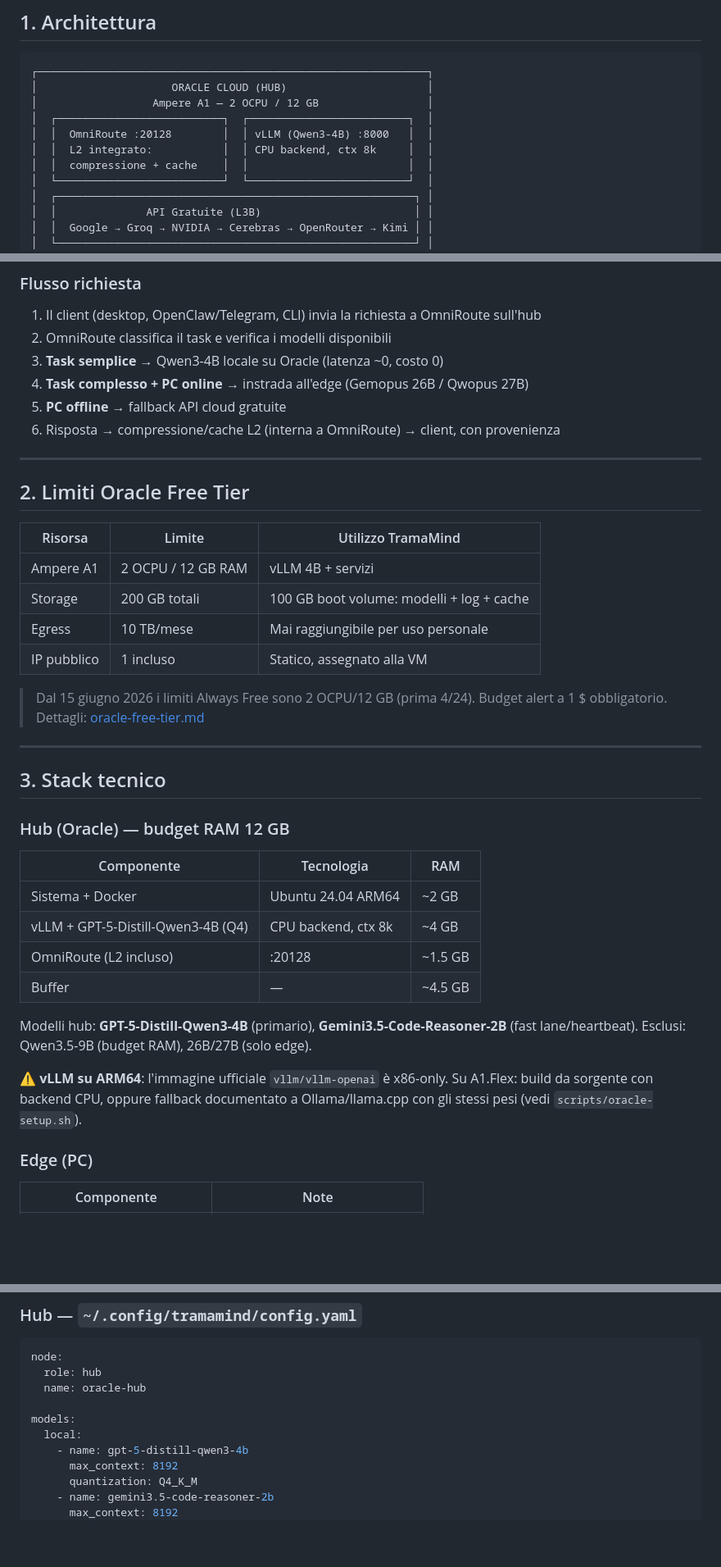
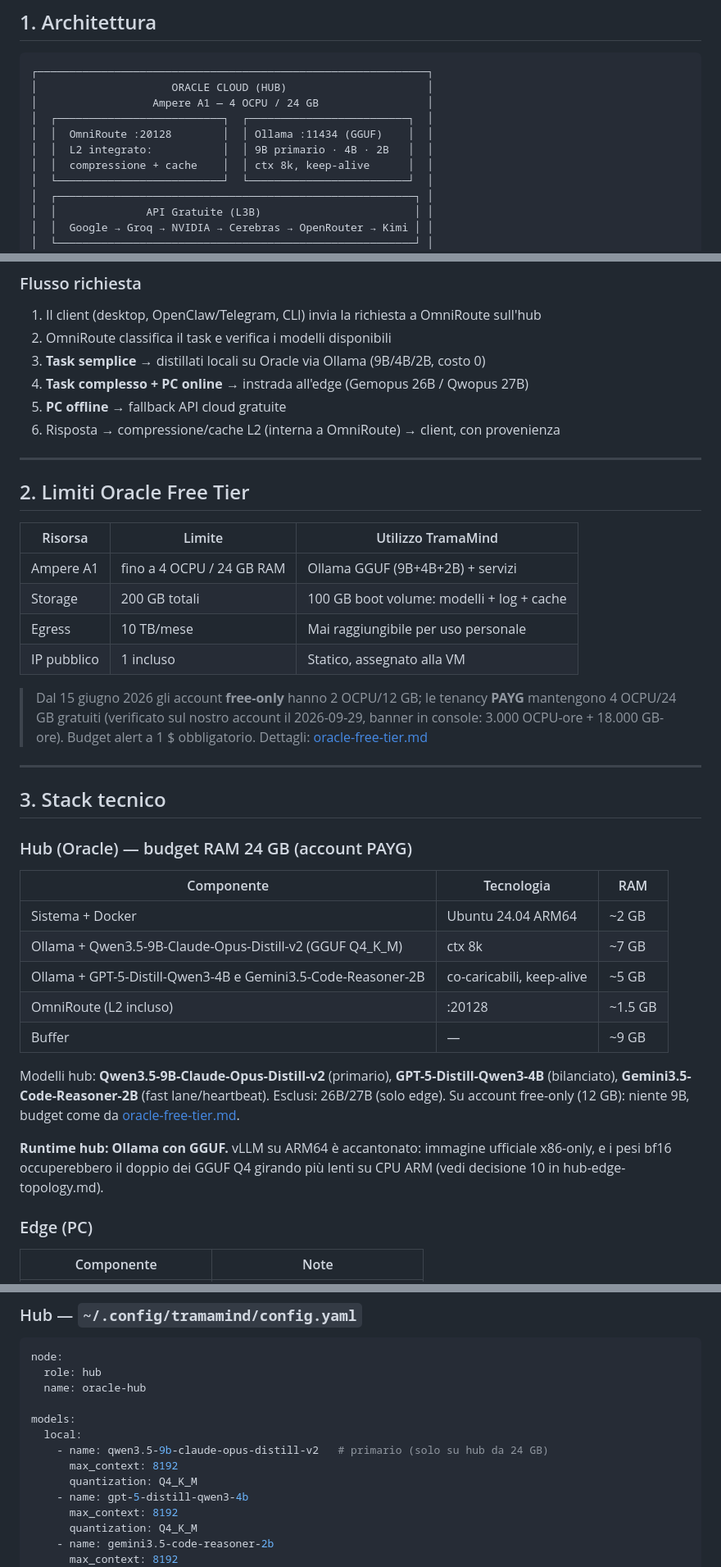
Before and after one commit to bitfarmy/tramamind, a Markdown page: docs/cloud-implementation.md, 3 parts joined by grey strips. Shown at 82% size. Drawn GitHub-style; blank space fills up the shorter version.

Commit message:
docs(cloud): spec hub/edge a 24 GB — Ollama GGUF sull'hub, 9B primario, vLLM accantonato

````diff
--- a/docs/cloud-implementation.md
+++ b/docs/cloud-implementation.md
@@ -20,11 +20,11 @@ attivo) e il PC locale come **edge** per i modelli grandi.
 ```
 ┌─────────────────────────────────────────────────────────────┐
 │                     ORACLE CLOUD (HUB)                      │
-│                  Ampere A1 — 2 OCPU / 12 GB                 │
+│                  Ampere A1 — 4 OCPU / 24 GB                 │
 │  ┌──────────────────────────┐  ┌─────────────────────────┐  │
-│  │  OmniRoute :20128        │  │ vLLM (Qwen3-4B) :8000   │  │
-│  │  L2 integrato:           │  │ CPU backend, ctx 8k     │  │
-│  │  compressione + cache    │  │                         │  │
+│  │  OmniRoute :20128        │  │ Ollama :11434 (GGUF)    │  │
+│  │  L2 integrato:           │  │ 9B primario · 4B · 2B   │  │
+│  │  compressione + cache    │  │ ctx 8k, keep-alive      │  │
 │  └──────────────────────────┘  └─────────────────────────┘  │
 │  ┌────────────────────────────────────────────────────────┐ │
 │  │              API Gratuite (L3B)                        │ │
@@ -53,7 +53,7 @@ attivo) e il PC locale come **edge** per i modelli grandi.
 
 1. Il client (desktop, OpenClaw/Telegram, CLI) invia la richiesta a OmniRoute sull'hub
 2. OmniRoute classifica il task e verifica i modelli disponibili
-3. **Task semplice** → Qwen3-4B locale su Oracle (latenza ~0, costo 0)
+3. **Task semplice** → distillati locali su Oracle via Ollama (9B/4B/2B, costo 0)
 4. **Task complesso + PC online** → instrada all'edge (Gemopus 26B / Qwopus 27B)
 5. **PC offline** → fallback API cloud gratuite
 6. Risposta → compressione/cache L2 (interna a OmniRoute) → client, con provenienza
@@ -64,33 +64,39 @@ attivo) e il PC locale come **edge** per i modelli grandi.
 
 | Risorsa | Limite | Utilizzo TramaMind |
 |---------|--------|-------------------|
-| Ampere A1 | 2 OCPU / 12 GB RAM | vLLM 4B + servizi |
+| Ampere A1 | fino a 4 OCPU / 24 GB RAM | Ollama GGUF (9B+4B+2B) + servizi |
 | Storage | 200 GB totali | 100 GB boot volume: modelli + log + cache |
 | Egress | 10 TB/mese | Mai raggiungibile per uso personale |
 | IP pubblico | 1 incluso | Statico, assegnato alla VM |
 
-> Dal 15 giugno 2026 i limiti Always Free sono 2 OCPU/12 GB (prima 4/24).
+> Dal 15 giugno 2026 gli account **free-only** hanno 2 OCPU/12 GB; le
+> tenancy **PAYG** mantengono 4 OCPU/24 GB gratuiti (verificato sul nostro
+> account il 2026-09-29, banner in console: 3.000 OCPU-ore + 18.000 GB-ore).
 > Budget alert a 1 $ obbligatorio. Dettagli: [oracle-free-tier.md](oracle-free-tier.md)
 
 ---
 
 ## 3. Stack tecnico
 
-### Hub (Oracle) — budget RAM 12 GB
+### Hub (Oracle) — budget RAM 24 GB (account PAYG)
 
 | Componente | Tecnologia | RAM |
 |------------|-----------|-----|
 | Sistema + Docker | Ubuntu 24.04 ARM64 | ~2 GB |
-| vLLM + GPT-5-Distill-Qwen3-4B (Q4) | CPU backend, ctx 8k | ~4 GB |
+| Ollama + Qwen3.5-9B-Claude-Opus-Distill-v2 (GGUF Q4_K_M) | ctx 8k | ~7 GB |
+| Ollama + GPT-5-Distill-Qwen3-4B e Gemini3.5-Code-Reasoner-2B | co-caricabili, keep-alive | ~5 GB |
 | OmniRoute (L2 incluso) | :20128 | ~1.5 GB |
-| Buffer | — | ~4.5 GB |
+| Buffer | — | ~9 GB |
 
-Modelli hub: **GPT-5-Distill-Qwen3-4B** (primario), **Gemini3.5-Code-Reasoner-2B**
-(fast lane/heartbeat). Esclusi: Qwen3.5-9B (budget RAM), 26B/27B (solo edge).
+Modelli hub: **Qwen3.5-9B-Claude-Opus-Distill-v2** (primario),
+**GPT-5-Distill-Qwen3-4B** (bilanciato), **Gemini3.5-Code-Reasoner-2B**
+(fast lane/heartbeat). Esclusi: 26B/27B (solo edge).
+Su account free-only (12 GB): niente 9B, budget come da
+[oracle-free-tier.md](oracle-free-tier.md).
 
-⚠️ **vLLM su ARM64**: l'immagine ufficiale `vllm/vllm-openai` è x86-only.
-Su A1.Flex: build da sorgente con backend CPU, oppure fallback documentato
-a Ollama/llama.cpp con gli stessi pesi (vedi `scripts/oracle-setup.sh`).
+**Runtime hub: Ollama con GGUF.** vLLM su ARM64 è accantonato: immagine
+ufficiale x86-only, e i pesi bf16 occuperebbero il doppio dei GGUF Q4
+girando più lenti su CPU ARM (vedi decisione 10 in hub-edge-topology.md).
 
 ### Edge (PC)
 
@@ -164,6 +170,9 @@ node:
 
 models:
   local:
+    - name: qwen3.5-9b-claude-opus-distill-v2   # primario (solo su hub da 24 GB)
+      max_context: 8192
+      quantization: Q4_K_M
     - name: gpt-5-distill-qwen3-4b
       max_context: 8192
       quantization: Q4_K_M
````
Also changed, not shown: other parts of docs/cloud-implementation.md (+3 -3 lines).
